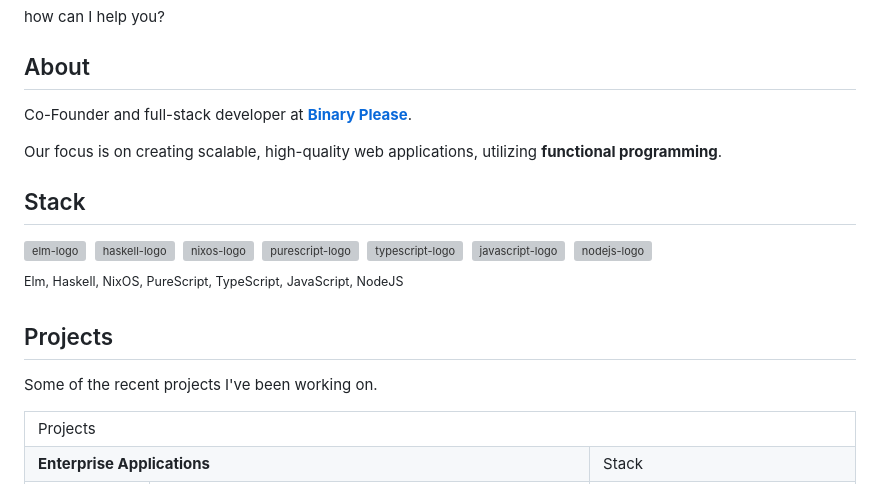
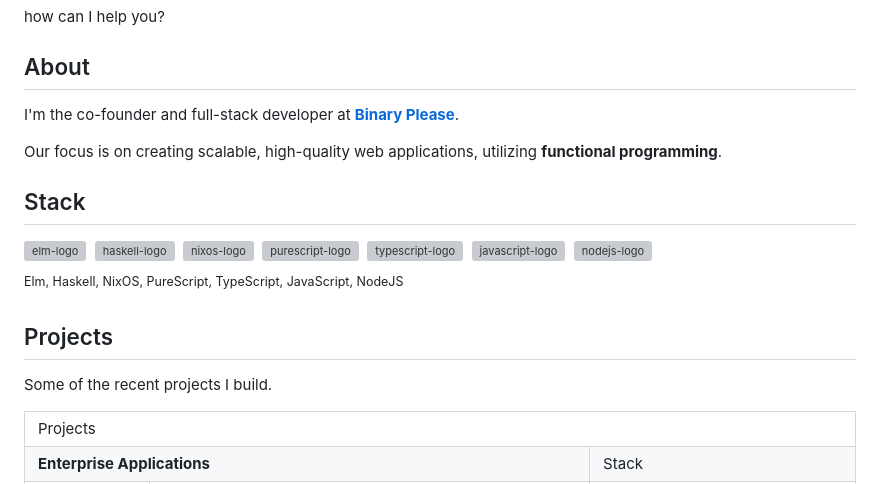
Before and after one commit to escherlies/escherlies, a Markdown page: README.md, the part around the change. Drawn GitHub-style; grey boxes are pictures that could not be loaded.

Commit message:
Update content

```diff
--- a/README.md
+++ b/README.md
@@ -5,7 +5,7 @@ how can I help you?
 
 ## About
 
-Co-Founder and full-stack developer at [**Binary Please**](https://binaryplease.com/).
+I'm the co-founder and full-stack developer at [**Binary Please**](https://binaryplease.com/).
 
 Our focus is on creating scalable, high-quality web applications, utilizing **functional programming**.
 
@@ -24,7 +24,7 @@ Our focus is on creating scalable, high-quality web applications, utilizing **fu
 
 ## Projects
 
-Some of the recent projects I've been working on.
+Some of the recent projects I build.
 
 <table>
     <tr>
```
